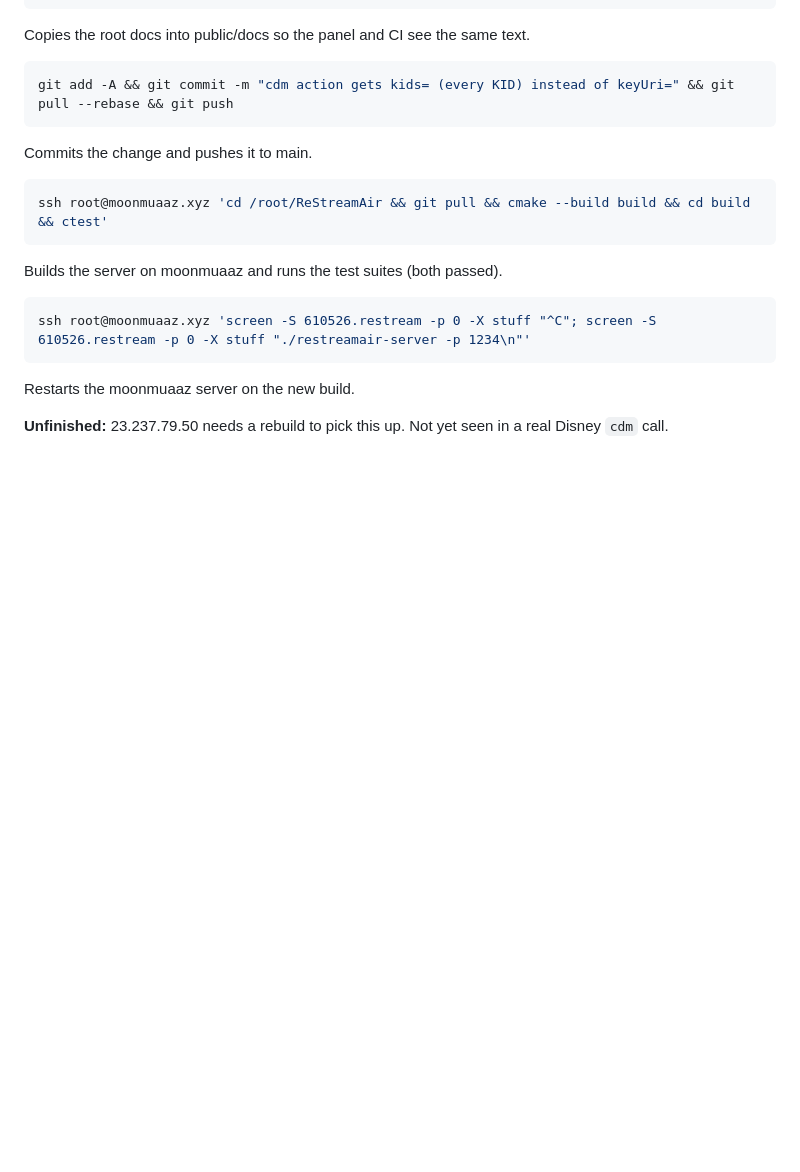
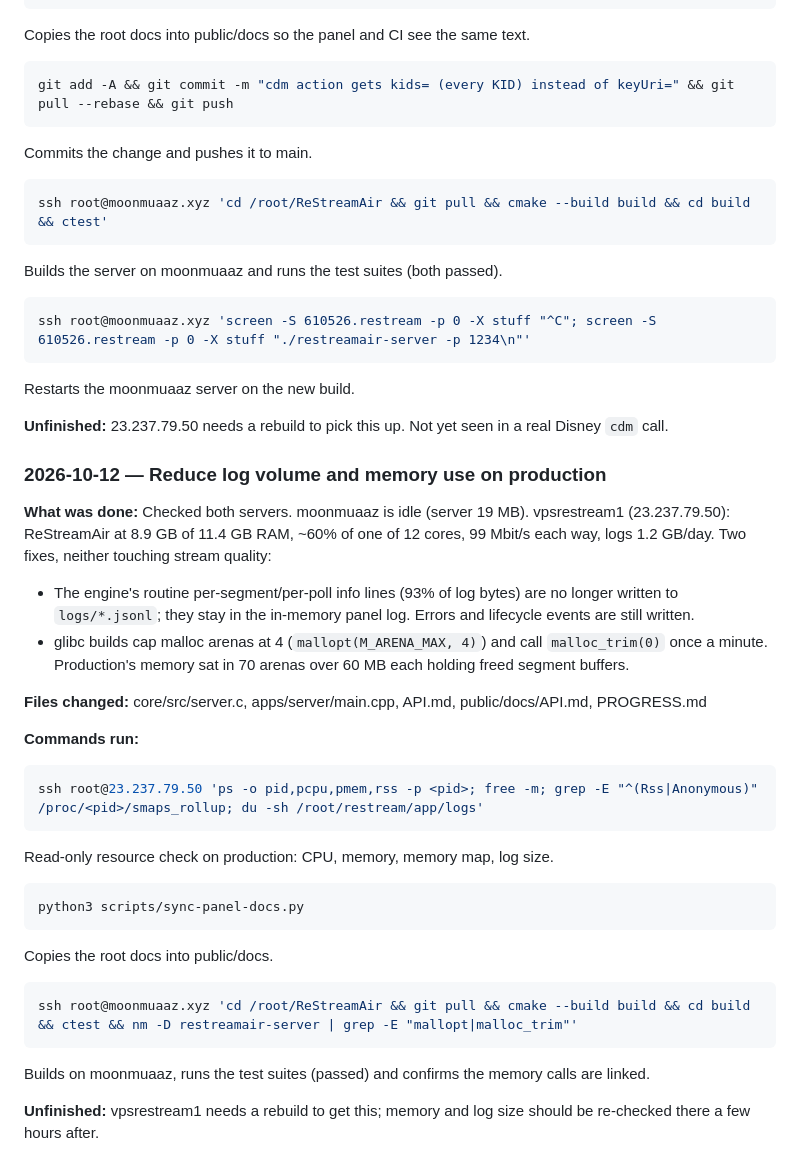
Before and after one commit to testingbetaversion/ReStreamAir, a Markdown page: PROGRESS.md, the part around the change. Rendered like a GitHub page; blank space fills up the shorter version.

Commit message:
PROGRESS: log volume and memory
Co-Authored-By: Claude Opus 5.5 <noreply@anthropic.com>

````diff
--- a/PROGRESS.md
+++ b/PROGRESS.md
@@ -109,3 +109,28 @@ ssh root@moonmuaaz.xyz 'screen -S 610526.restream -p 0 -X stuff "^C"; screen -S
 Restarts the moonmuaaz server on the new build.
 
 **Unfinished:** 23.237.79.50 needs a rebuild to pick this up. Not yet seen in a real Disney `cdm` call.
+
+### 2026-10-12 — Reduce log volume and memory use on production
+**What was done:** Checked both servers. moonmuaaz is idle (server 19 MB). vpsrestream1 (23.237.79.50): ReStreamAir at 8.9 GB of 11.4 GB RAM, ~60% of one of 12 cores, 99 Mbit/s each way, logs 1.2 GB/day. Two fixes, neither touching stream quality:
+- The engine's routine per-segment/per-poll info lines (93% of log bytes) are no longer written to `logs/*.jsonl`; they stay in the in-memory panel log. Errors and lifecycle events are still written.
+- glibc builds cap malloc arenas at 4 (`mallopt(M_ARENA_MAX, 4)`) and call `malloc_trim(0)` once a minute. Production's memory sat in 70 arenas over 60 MB each holding freed segment buffers.
+
+**Files changed:** core/src/server.c, apps/server/main.cpp, API.md, public/docs/API.md, PROGRESS.md
+
+**Commands run:**
+```bash
+ssh root@23.237.79.50 'ps -o pid,pcpu,pmem,rss -p <pid>; free -m; grep -E "^(Rss|Anonymous)" /proc/<pid>/smaps_rollup; du -sh /root/restream/app/logs'
+```
+Read-only resource check on production: CPU, memory, memory map, log size.
+
+```bash
+python3 scripts/sync-panel-docs.py
+```
+Copies the root docs into public/docs.
+
+```bash
+ssh root@moonmuaaz.xyz 'cd /root/ReStreamAir && git pull && cmake --build build && cd build && ctest && nm -D restreamair-server | grep -E "mallopt|malloc_trim"'
+```
+Builds on moonmuaaz, runs the test suites (passed) and confirms the memory calls are linked.
+
+**Unfinished:** vpsrestream1 needs a rebuild to get this; memory and log size should be re-checked there a few hours after.
````
